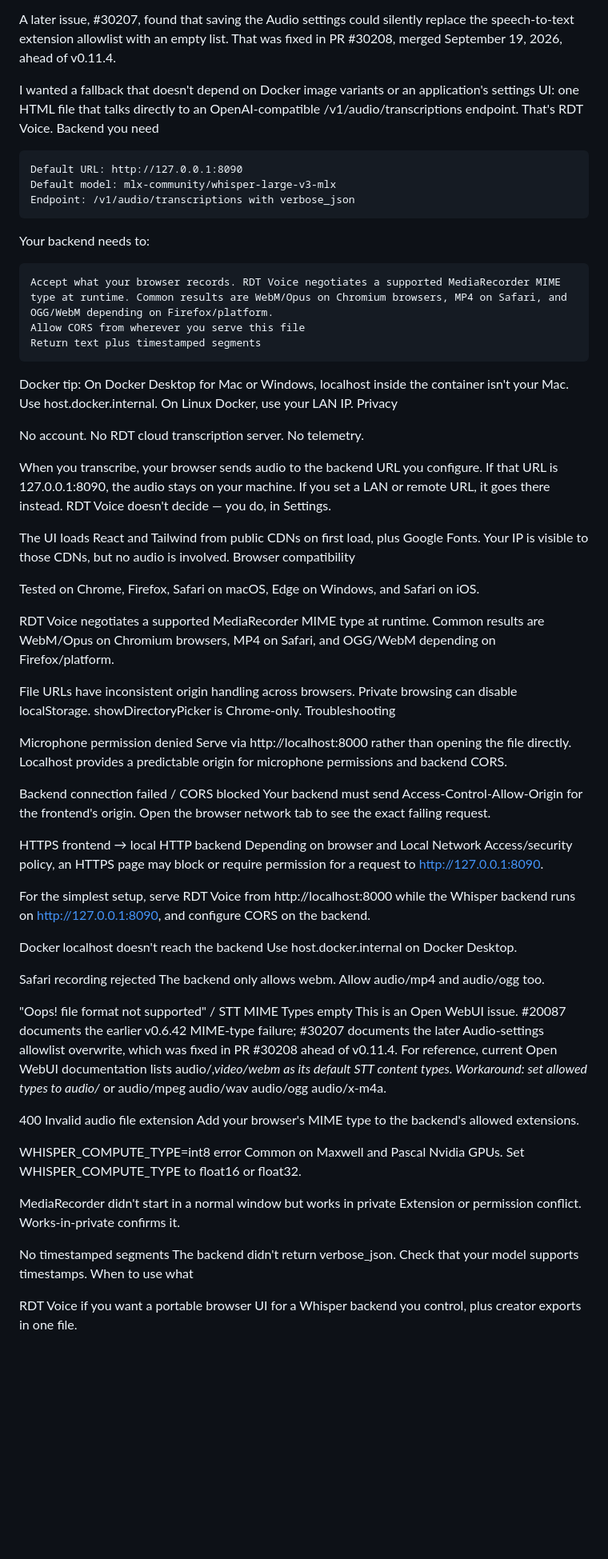
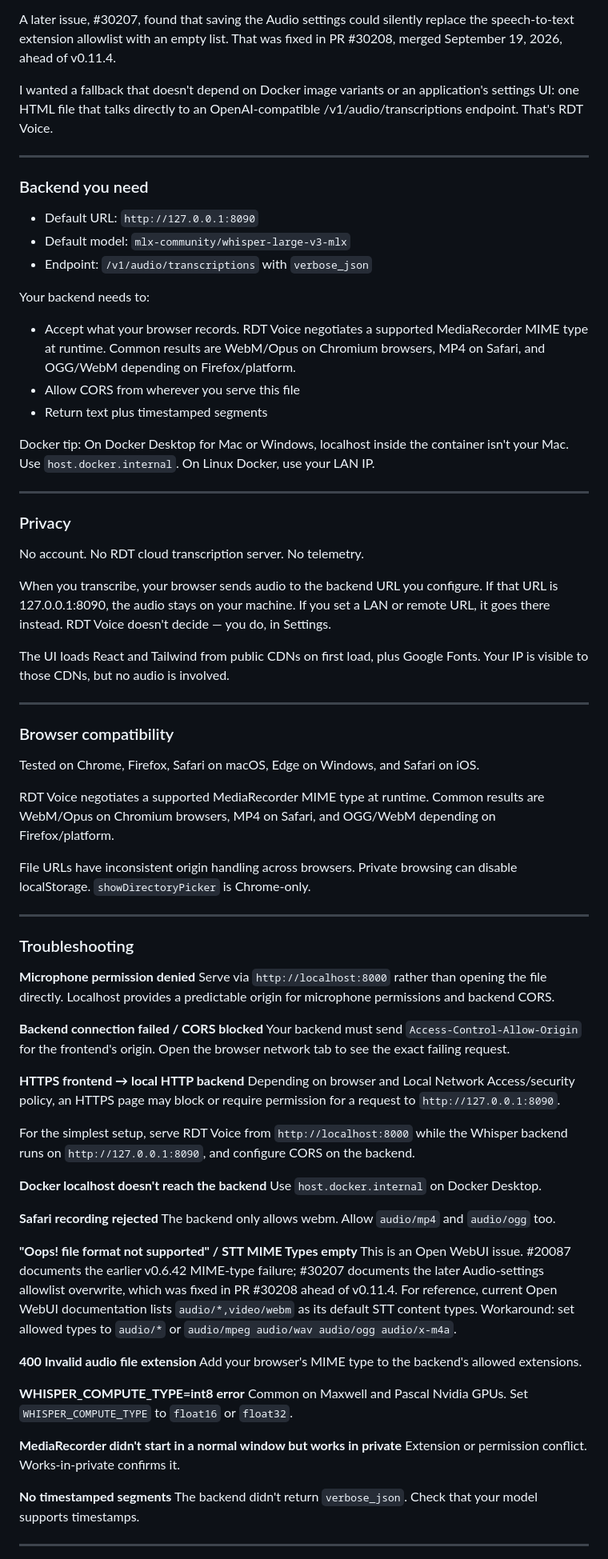
Before and after one commit to RolanDorisTech/rdt-voice, a Markdown page: README.md, the part around one of its changes. Shown at 80% size. Drawn GitHub-style; blank space fills up the shorter version.

Commit message:
Enhance README formatting and content clarity
Updated README to improve formatting and clarity.

```diff
--- a/README.md
+++ b/README.md
@@ -60,67 +74,78 @@ Separately, Open WebUI has had STT MIME/Audio-settings regressions. Issue #20087
 A later issue, #30207, found that saving the Audio settings could silently replace the speech-to-text extension allowlist with an empty list. That was fixed in PR #30208, merged September 19, 2026, ahead of v0.11.4.
 
 I wanted a fallback that doesn't depend on Docker image variants or an application's settings UI: one HTML file that talks directly to an OpenAI-compatible /v1/audio/transcriptions endpoint. That's RDT Voice.
-Backend you need
 
-    Default URL: http://127.0.0.1:8090
-    Default model: mlx-community/whisper-large-v3-mlx
-    Endpoint: /v1/audio/transcriptions with verbose_json
+---
+
+### Backend you need
+
+- Default URL: `http://127.0.0.1:8090`
+- Default model: `mlx-community/whisper-large-v3-mlx`
+- Endpoint: `/v1/audio/transcriptions` with `verbose_json`
 
 Your backend needs to:
 
-    Accept what your browser records. RDT Voice negotiates a supported MediaRecorder MIME type at runtime. Common results are WebM/Opus on Chromium browsers, MP4 on Safari, and OGG/WebM depending on Firefox/platform.
-    Allow CORS from wherever you serve this file
-    Return text plus timestamped segments
+- Accept what your browser records. RDT Voice negotiates a supported MediaRecorder MIME type at runtime. Common results are WebM/Opus on Chromium browsers, MP4 on Safari, and OGG/WebM depending on Firefox/platform.
+- Allow CORS from wherever you serve this file
+- Return text plus timestamped segments
 
-Docker tip: On Docker Desktop for Mac or Windows, localhost inside the container isn't your Mac. Use host.docker.internal. On Linux Docker, use your LAN IP.
-Privacy
+Docker tip: On Docker Desktop for Mac or Windows, localhost inside the container isn't your Mac. Use `host.docker.internal`. On Linux Docker, use your LAN IP.
+
+---
+
+### Privacy
 
 No account. No RDT cloud transcription server. No telemetry.
 
 When you transcribe, your browser sends audio to the backend URL you configure. If that URL is 127.0.0.1:8090, the audio stays on your machine. If you set a LAN or remote URL, it goes there instead. RDT Voice doesn't decide — you do, in Settings.
 
 The UI loads React and Tailwind from public CDNs on first load, plus Google Fonts. Your IP is visible to those CDNs, but no audio is involved.
-Browser compatibility
+
+---
+
+### Browser compatibility
 
 Tested on Chrome, Firefox, Safari on macOS, Edge on Windows, and Safari on iOS.
 
 RDT Voice negotiates a supported MediaRecorder MIME type at runtime. Common results are WebM/Opus on Chromium browsers, MP4 on Safari, and OGG/WebM depending on Firefox/platform.
 
-File URLs have inconsistent origin handling across browsers. Private browsing can disable localStorage. showDirectoryPicker is Chrome-only.
-Troubleshooting
+File URLs have inconsistent origin handling across browsers. Private browsing can disable localStorage. `showDirectoryPicker` is Chrome-only.
 
-Microphone permission denied
-Serve via http://localhost:8000 rather than opening the file directly. Localhost provides a predictable origin for microphone permissions and backend CORS.
+---
 
-Backend connection failed / CORS blocked
-Your backend must send Access-Control-Allow-Origin for the frontend's origin. Open the browser network tab to see the exact failing request.
+### Troubleshooting
 
-HTTPS frontend → local HTTP backend
-Depending on browser and Local Network Access/security policy, an HTTPS page may block or require permission for a request to http://127.0.0.1:8090.
+**Microphone permission denied**
+Serve via `http://localhost:8000` rather than opening the file directly. Localhost provides a predictable origin for microphone permissions and backend CORS.
 
-For the simplest setup, serve RDT Voice from http://localhost:8000 while the Whisper backend runs on http://127.0.0.1:8090, and configure CORS on the backend.
+**Backend connection failed / CORS blocked**
+Your backend must send `Access-Control-Allow-Origin` for the frontend's origin. Open the browser network tab to see the exact failing request.
 
-Docker localhost doesn't reach the backend
-Use host.docker.internal on Docker Desktop.
+**HTTPS frontend → local HTTP backend**
+Depending on browser and Local Network Access/security policy, an HTTPS page may block or require permission for a request to `http://127.0.0.1:8090`.
 
-Safari recording rejected
-The backend only allows webm. Allow audio/mp4 and audio/ogg too.
+For the simplest setup, serve RDT Voice from `http://localhost:8000` while the Whisper backend runs on `http://127.0.0.1:8090`, and configure CORS on the backend.
 
-"Oops! file format not supported" / STT MIME Types empty
-This is an Open WebUI issue. #20087 documents the earlier v0.6.42 MIME-type failure; #30207 documents the later Audio-settings allowlist overwrite, which was fixed in PR #30208 ahead of v0.11.4. For reference, current Open WebUI documentation lists audio/*,video/webm as its default STT content types. Workaround: set allowed types to audio/* or audio/mpeg audio/wav audio/ogg audio/x-m4a.
+**Docker localhost doesn't reach the backend**
+Use `host.docker.internal` on Docker Desktop.
 
-400 Invalid audio file extension
+**Safari recording rejected**
+The backend only allows webm. Allow `audio/mp4` and `audio/ogg` too.
+
+**"Oops! file format not supported" / STT MIME Types empty**
+This is an Open WebUI issue. #20087 documents the earlier v0.6.42 MIME-type failure; #30207 documents the later Audio-settings allowlist overwrite, which was fixed in PR #30208 ahead of v0.11.4. For reference, current Open WebUI documentation lists `audio/*,video/webm` as its default STT content types. Workaround: set allowed types to `audio/*` or `audio/mpeg audio/wav audio/ogg audio/x-m4a`.
+
+**400 Invalid audio file extension**
 Add your browser's MIME type to the backend's allowed extensions.
 
-WHISPER_COMPUTE_TYPE=int8 error
-Common on Maxwell and Pascal Nvidia GPUs. Set WHISPER_COMPUTE_TYPE to float16 or float32.
+**WHISPER_COMPUTE_TYPE=int8 error**
+Common on Maxwell and Pascal Nvidia GPUs. Set `WHISPER_COMPUTE_TYPE` to `float16` or `float32`.
 
-MediaRecorder didn't start in a normal window but works in private
+**MediaRecorder didn't start in a normal window but works in private**
 Extension or permission conflict. Works-in-private confirms it.
 
-No timestamped segments
-The backend didn't return verbose_json. Check that your model supports timestamps.
-When to use what
+**No timestamped segments**
+The backend didn't return `verbose_json`. Check that your model supports timestamps.
 
-RDT Voice if you want a portable browser UI for a Whisper backend you control, plus creator exports in one file.
+---
 
```
Also changed, not shown: other parts of README.md (+62 -36 lines).
